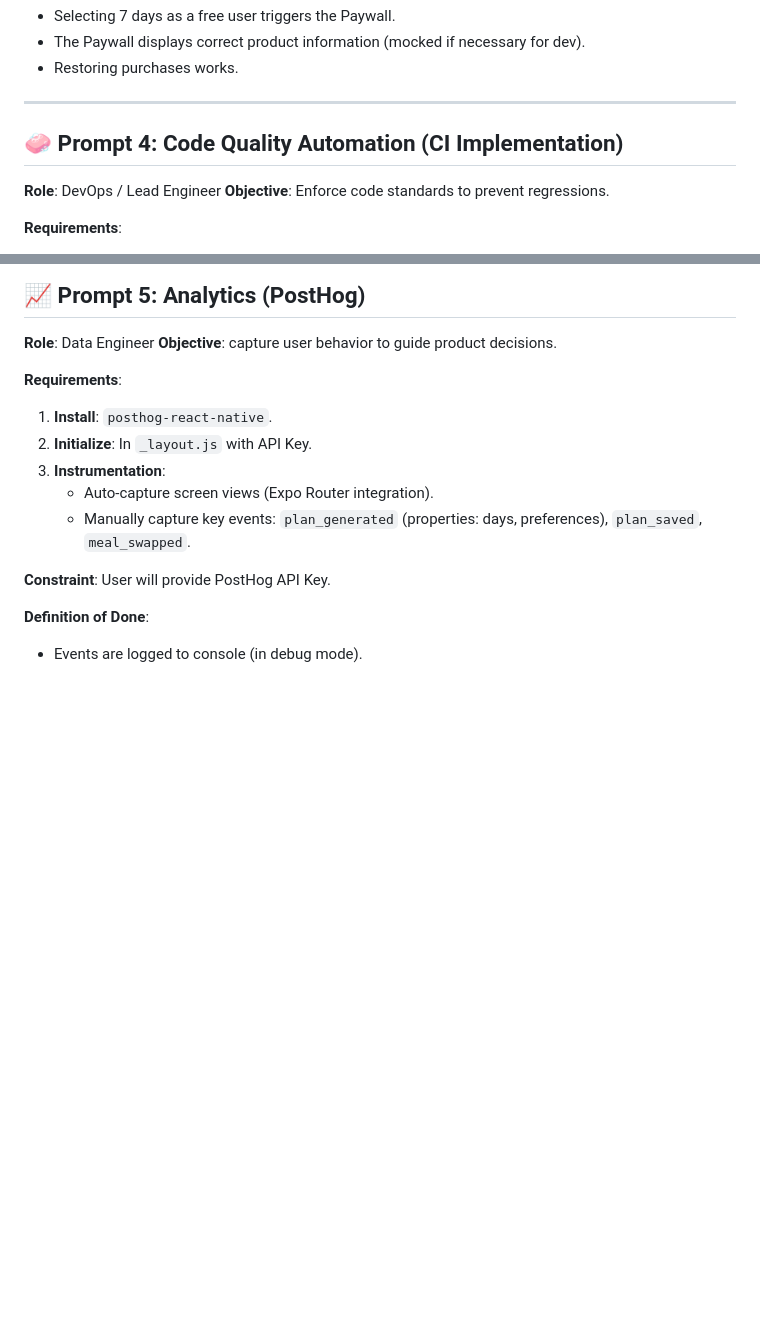
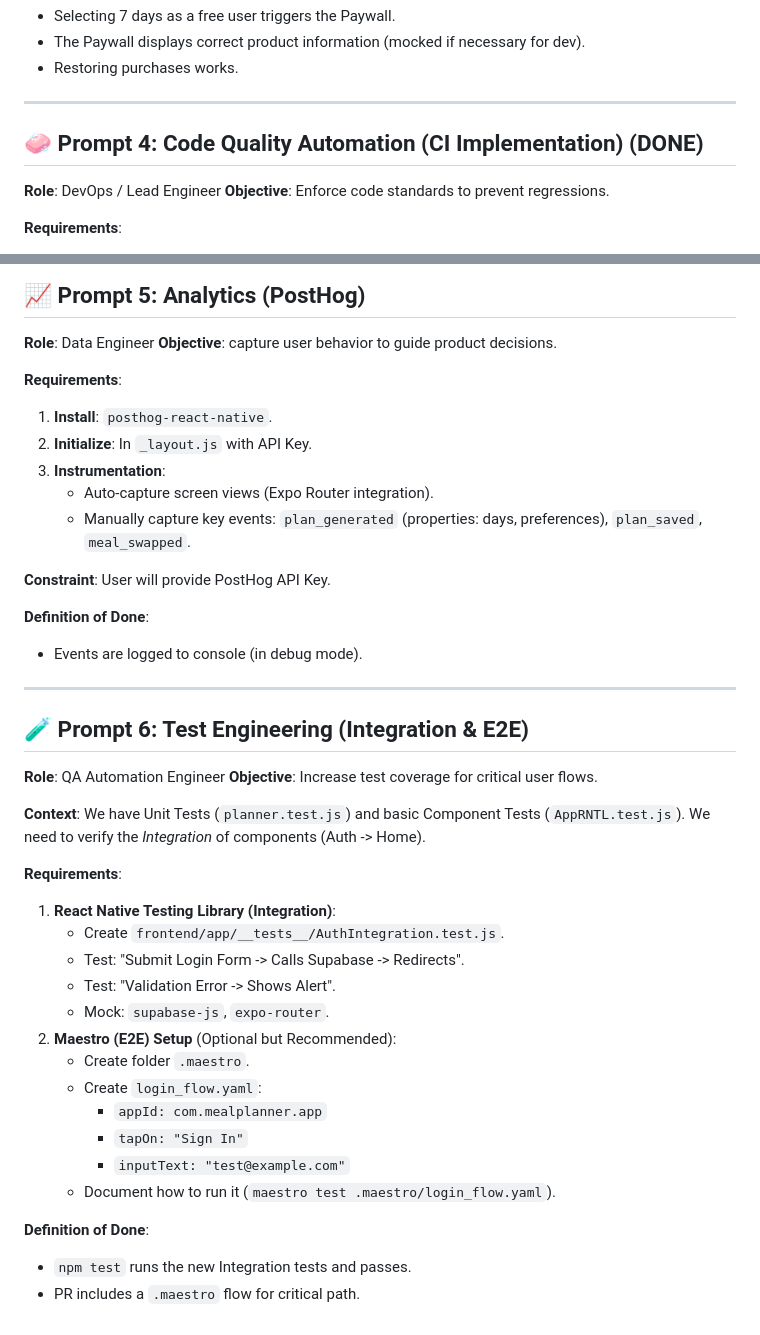
Before and after one commit to hpursan/meal-planner, a Markdown page: TASK_PROMPTS.md, 2 parts joined by grey strips. Rendered like a GitHub page; blank space fills up the shorter version.

Commit message:
docs: add integration testing prompt

```diff
--- a/TASK_PROMPTS.md
+++ b/TASK_PROMPTS.md
@@ -88,7 +88,7 @@ Users are limited to 3-day plans unless they are "Pro".
 
 ---
 
-## 🧼 Prompt 4: Code Quality Automation (CI Implementation)
+## 🧼 Prompt 4: Code Quality Automation (CI Implementation) (DONE)
 
 **Role**: DevOps / Lead Engineer
 **Objective**: Enforce code standards to prevent regressions.
@@ -127,3 +127,32 @@ Users are limited to 3-day plans unless they are "Pro".
 
 **Definition of Done**:
 - Events are logged to console (in debug mode).
+
+---
+
+## 🧪 Prompt 6: Test Engineering (Integration & E2E)
+
+**Role**: QA Automation Engineer
+**Objective**: Increase test coverage for critical user flows.
+
+**Context**:
+We have Unit Tests (`planner.test.js`) and basic Component Tests (`AppRNTL.test.js`).
+We need to verify the *Integration* of components (Auth -> Home).
+
+**Requirements**:
+1.  **React Native Testing Library (Integration)**:
+    - Create `frontend/app/__tests__/AuthIntegration.test.js`.
+    - Test: "Submit Login Form -> Calls Supabase -> Redirects".
+    - Test: "Validation Error -> Shows Alert".
+    - Mock: `supabase-js`, `expo-router`.
+2.  **Maestro (E2E) Setup** (Optional but Recommended):
+    - Create folder `.maestro`.
+    - Create `login_flow.yaml`:
+        - `appId: com.mealplanner.app`
+        - `tapOn: "Sign In"`
+        - `inputText: "test@example.com"`
+    - Document how to run it (`maestro test .maestro/login_flow.yaml`).
+
+**Definition of Done**:
+- `npm test` runs the new Integration tests and passes.
+- PR includes a `.maestro` flow for critical path.
```
